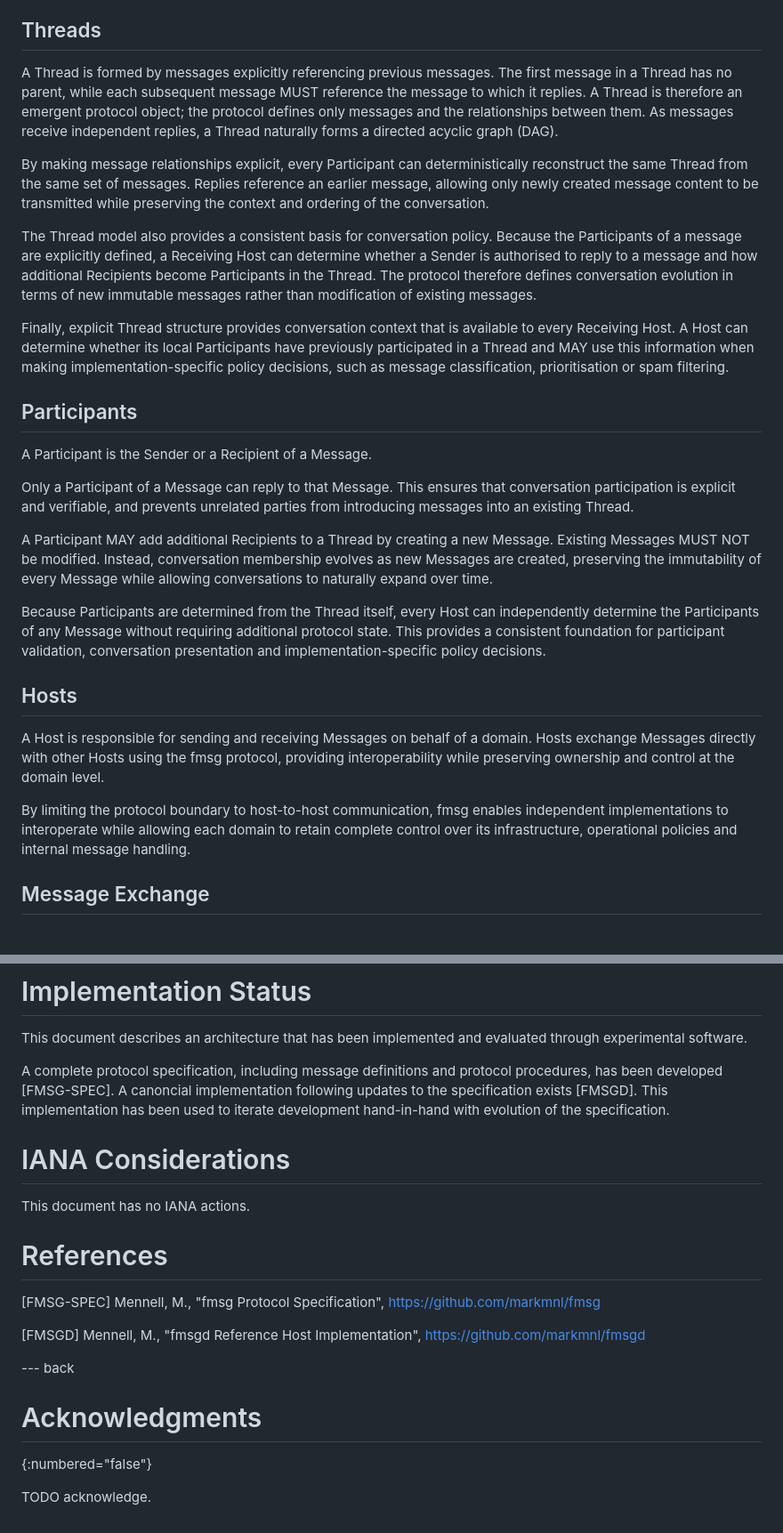
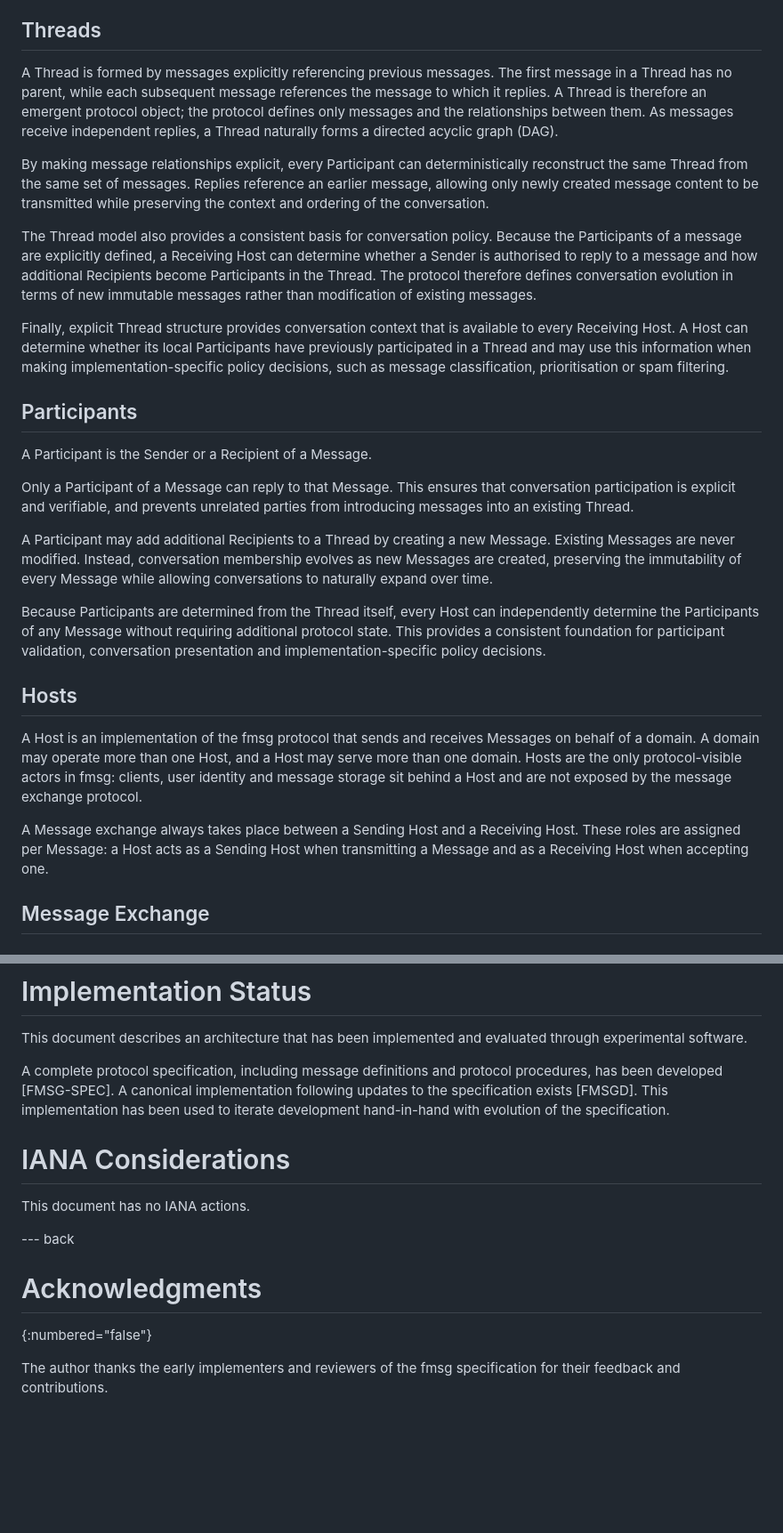
Before and after one commit to markmnl/fmsg-internet-draft, a Markdown page: draft-mennell-art-fmsg-structured-messaging.md, 2 parts joined by grey strips. Shown at 89% size. Drawn GitHub-style; blank space fills up the shorter version.

```diff
--- a/draft-mennell-art-fmsg-structured-messaging.md
+++ b/draft-mennell-art-fmsg-structured-messaging.md
@@ -126,13 +129,13 @@ Messages are exchanged independently between Sending Hosts and Receiving Hosts.
 
 ## Threads
 
-A Thread is formed by messages explicitly referencing previous messages. The first message in a Thread has no parent, while each subsequent message MUST reference the message to which it replies. A Thread is therefore an emergent protocol object; the protocol defines only messages and the relationships between them. As messages receive independent replies, a Thread naturally forms a directed acyclic graph (DAG).
+A Thread is formed by messages explicitly referencing previous messages. The first message in a Thread has no parent, while each subsequent message references the message to which it replies. A Thread is therefore an emergent protocol object; the protocol defines only messages and the relationships between them. As messages receive independent replies, a Thread naturally forms a directed acyclic graph (DAG).
 
 By making message relationships explicit, every Participant can deterministically reconstruct the same Thread from the same set of messages. Replies reference an earlier message, allowing only newly created message content to be transmitted while preserving the context and ordering of the conversation.
 
 The Thread model also provides a consistent basis for conversation policy. Because the Participants of a message are explicitly defined, a Receiving Host can determine whether a Sender is authorised to reply to a message and how additional Recipients become Participants in the Thread. The protocol therefore defines conversation evolution in terms of new immutable messages rather than modification of existing messages.
 
-Finally, explicit Thread structure provides conversation context that is available to every Receiving Host. A Host can determine whether its local Participants have previously participated in a Thread and MAY use this information when making implementation-specific policy decisions, such as message classification, prioritisation or spam filtering.
+Finally, explicit Thread structure provides conversation context that is available to every Receiving Host. A Host can determine whether its local Participants have previously participated in a Thread and may use this information when making implementation-specific policy decisions, such as message classification, prioritisation or spam filtering.
 
 
 ## Participants
@@ -141,15 +144,15 @@ A Participant is the Sender or a Recipient of a Message.
 
 Only a Participant of a Message can reply to that Message. This ensures that conversation participation is explicit and verifiable, and prevents unrelated parties from introducing messages into an existing Thread.
 
-A Participant MAY add additional Recipients to a Thread by creating a new Message. Existing Messages MUST NOT be modified. Instead, conversation membership evolves as new Messages are created, preserving the immutability of every Message while allowing conversations to naturally expand over time.
+A Participant may add additional Recipients to a Thread by creating a new Message. Existing Messages are never modified. Instead, conversation membership evolves as new Messages are created, preserving the immutability of every Message while allowing conversations to naturally expand over time.
 
 Because Participants are determined from the Thread itself, every Host can independently determine the Participants of any Message without requiring additional protocol state. This provides a consistent foundation for participant validation, conversation presentation and implementation-specific policy decisions.
 
 ## Hosts
 
-A Host is responsible for sending and receiving Messages on behalf of a domain. Hosts exchange Messages directly with other Hosts using the fmsg protocol, providing interoperability while preserving ownership and control at the domain level.
+A Host is an implementation of the fmsg protocol that sends and receives Messages on behalf of a domain. A domain may operate more than one Host, and a Host may serve more than one domain. Hosts are the only protocol-visible actors in fmsg: clients, user identity and message storage sit behind a Host and are not exposed by the message exchange protocol.
 
-By limiting the protocol boundary to host-to-host communication, fmsg enables independent implementations to interoperate while allowing each domain to retain complete control over its infrastructure, operational policies and internal message handling.
+A Message exchange always takes place between a Sending Host and a Receiving Host. These roles are assigned per Message: a Host acts as a Sending Host when transmitting a Message and as a Receiving Host when accepting one.
 
 ## Message Exchange
 
@@ -186,21 +215,11 @@ Operational security considerations, transport security, denial-of-service mitig
 
 This document describes an architecture that has been implemented and evaluated through experimental software.
 
-A complete protocol specification, including message definitions and protocol procedures, has been developed [FMSG-SPEC]. A canoncial implementation following updates to the specification exists [FMSGD]. This implementation has been used to iterate development hand-in-hand with evolution of the specification.
+A complete protocol specification, including message definitions and protocol procedures, has been developed [FMSG-SPEC]. A canonical implementation following updates to the specification exists [FMSGD]. This implementation has been used to iterate development hand-in-hand with evolution of the specification.
 
 # IANA Considerations
 
 This document has no IANA actions.
-
-# References
-
-[FMSG-SPEC]
-Mennell, M., "fmsg Protocol Specification",
-[https://github.com/markmnl/fmsg](https://github.com/markmnl/fmsg)
-
-[FMSGD]
-Mennell, M., "fmsgd Reference Host Implementation",
-[https://github.com/markmnl/fmsgd](https://github.com/markmnl/fmsgd)
 
 
 --- back
@@ -208,4 +227,4 @@ Mennell, M., "fmsgd Reference Host Implementation",
 # Acknowledgments
 {:numbered="false"}
 
-TODO acknowledge.
+The author thanks the early implementers and reviewers of the fmsg specification for their feedback and contributions.
```
Also changed, not shown: other parts of draft-mennell-art-fmsg-structured-messaging.md (+54 -25 lines).
